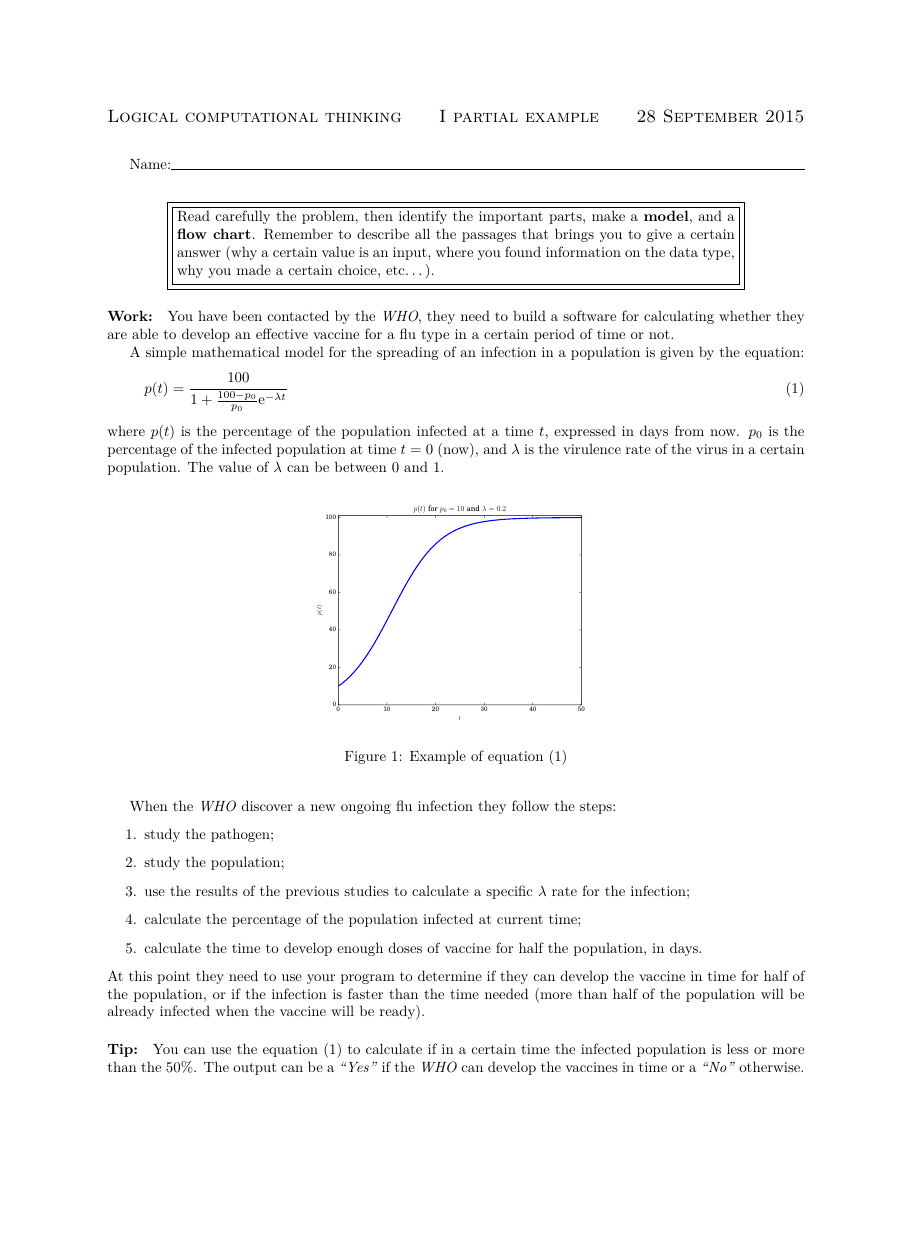
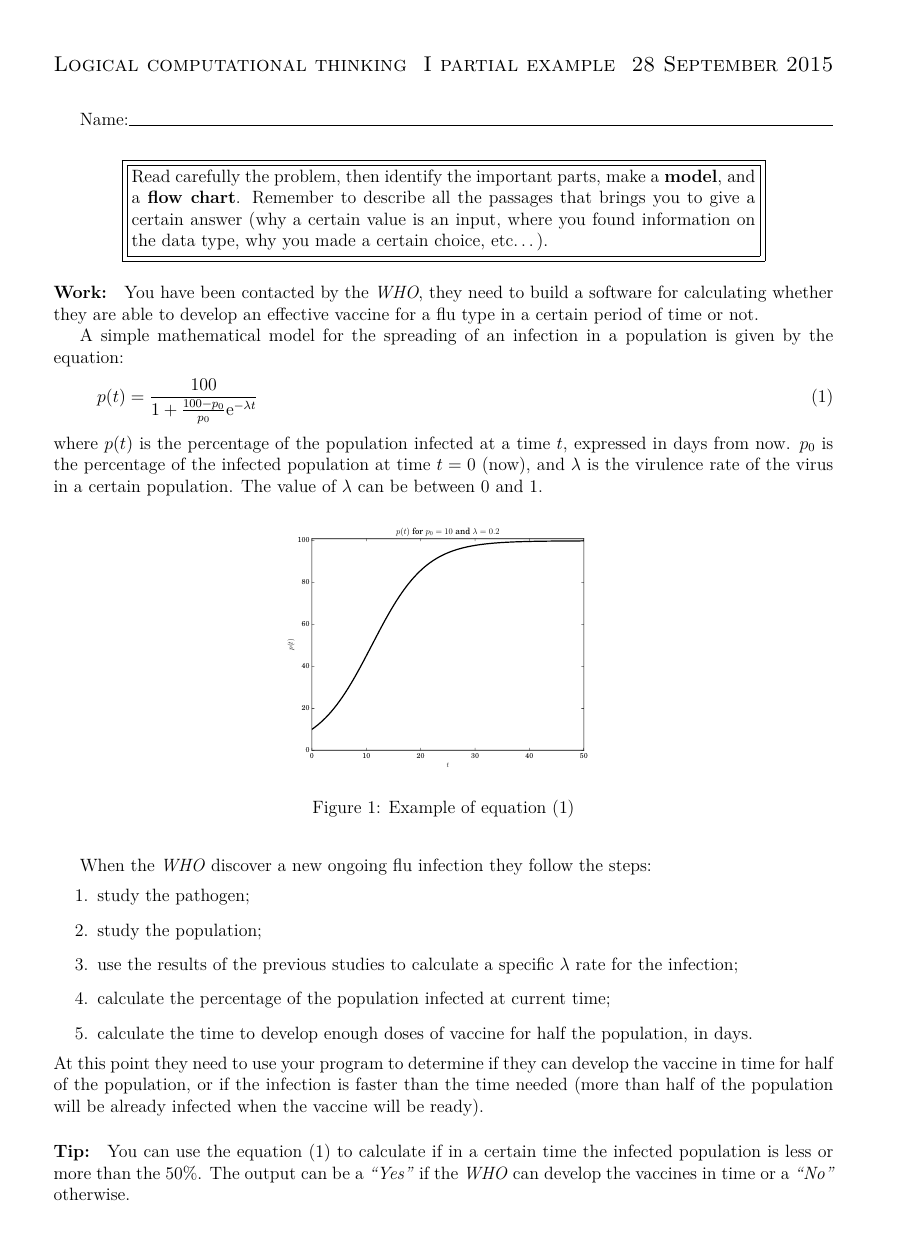
Before and after one commit to trianam/courseLCT1516, a LaTeX problem sheet (texSrc/testExam1.tex, which reads texSrc/headerExams.tex): the whole page, the shorter picture padded with empty space. Compiled offline with pdfLaTeX.

```diff
--- a/texSrc/headerExams.tex
+++ b/texSrc/headerExams.tex
@@ -1,8 +1,8 @@
-\documentclass[fleqn]{article}
+\documentclass[fleqn, a4paper, 12pt]{article}
 \usepackage[utf8]{inputenc}
 \usepackage[T1]{fontenc}
 \usepackage{lmodern}
-\usepackage[left=1in, right=1in, top=1in, bottom=1in]{geometry}
+\usepackage[left=0.5in, right=0.5in, top=0.5in, bottom=0.5in]{geometry}
 \usepackage{mathexam}
 \usepackage{amsmath}
 \usepackage{graphicx}
```
Also changed, not shown: testExam1.pdf, texSrc/img/logistic.pdf, 1 other file.
